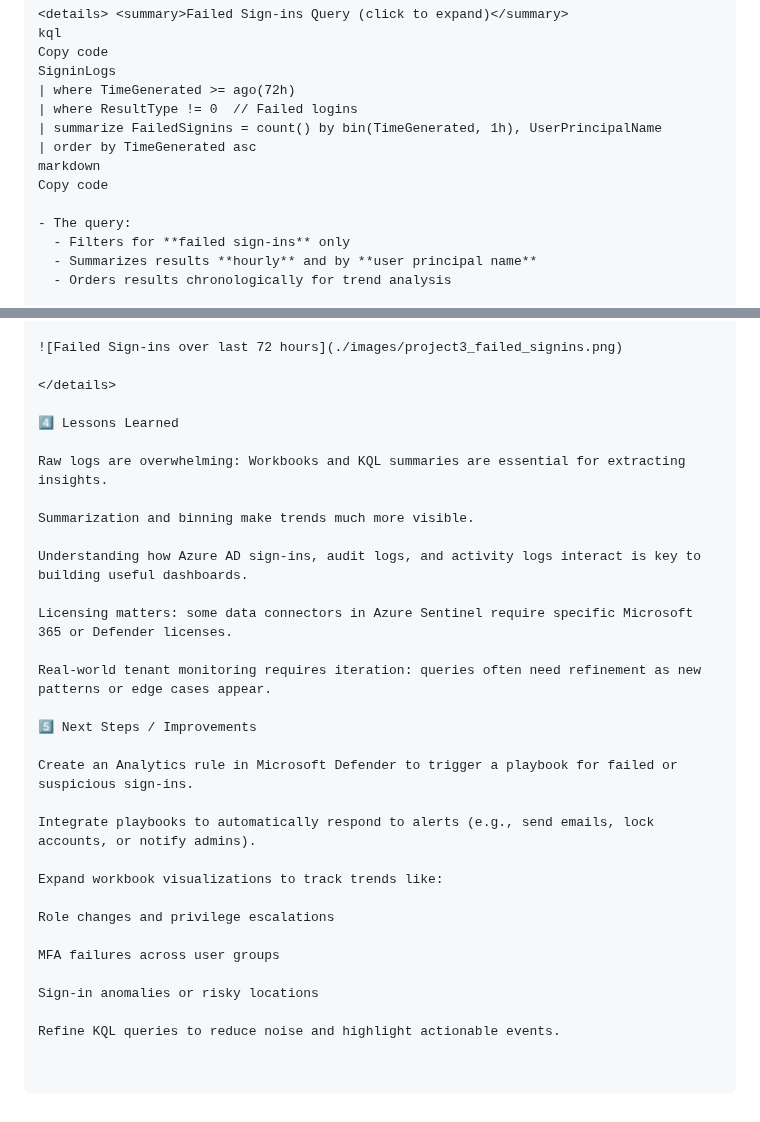
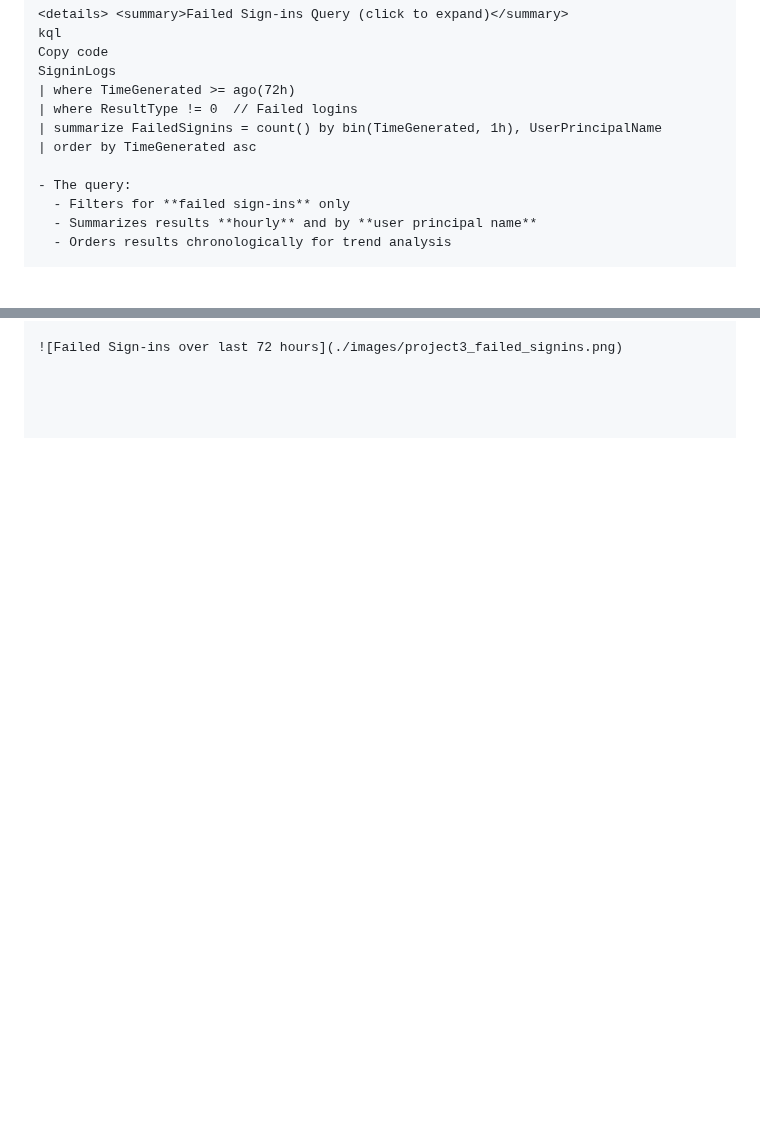
Before and after one commit to Katie-sec/HomeLabJournal, a Markdown page: Project 3: Azure Log Analytics & KQL Exploration.md, 2 parts joined by grey strips. Drawn GitHub-style; folded sections open; blank space fills up the shorter version.

```diff
--- a/Project 3: Azure Log Analytics & KQL Exploration.md
+++ b/Project 3: Azure Log Analytics & KQL Exploration.md
@@ -70,8 +70,6 @@ SigninLogs
 | where ResultType != 0  // Failed logins
 | summarize FailedSignins = count() by bin(TimeGenerated, 1h), UserPrincipalName
 | order by TimeGenerated asc
-markdown
-Copy code
 
 - The query:
   - Filters for **failed sign-ins** only
@@ -85,32 +82,2 @@ Copy code
 
 ![Failed Sign-ins over last 72 hours](./images/project3_failed_signins.png)
-
-</details>
-
-4️⃣ Lessons Learned
-
-Raw logs are overwhelming: Workbooks and KQL summaries are essential for extracting insights.
-
-Summarization and binning make trends much more visible.
-
-Understanding how Azure AD sign-ins, audit logs, and activity logs interact is key to building useful dashboards.
-
-Licensing matters: some data connectors in Azure Sentinel require specific Microsoft 365 or Defender licenses.
-
-Real-world tenant monitoring requires iteration: queries often need refinement as new patterns or edge cases appear.
-
-5️⃣ Next Steps / Improvements
-
-Create an Analytics rule in Microsoft Defender to trigger a playbook for failed or suspicious sign-ins.
-
-Integrate playbooks to automatically respond to alerts (e.g., send emails, lock accounts, or notify admins).
-
-Expand workbook visualizations to track trends like:
-
-Role changes and privilege escalations
-
-MFA failures across user groups
-
-Sign-in anomalies or risky locations
-
-Refine KQL queries to reduce noise and highlight actionable events.
```
Also changed, not shown: other parts of Project 3: Azure Log Analytics & KQL Exploration.md (+1 -2 lines).
